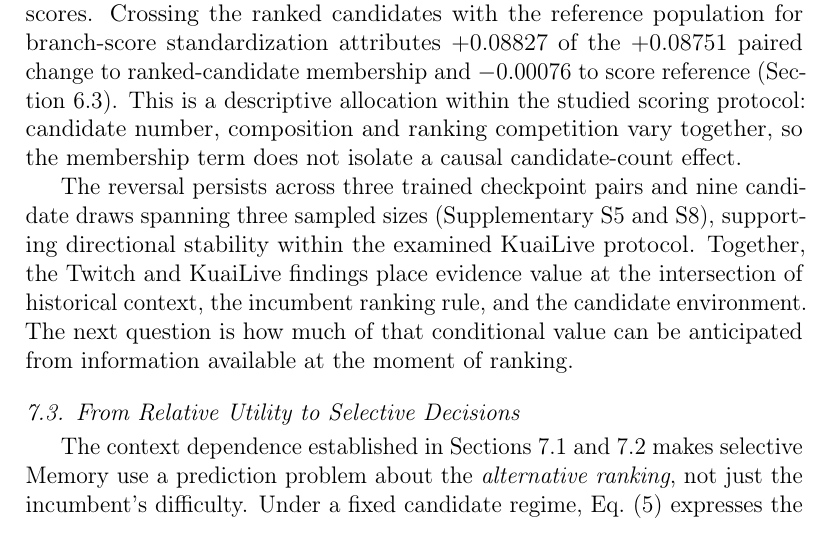
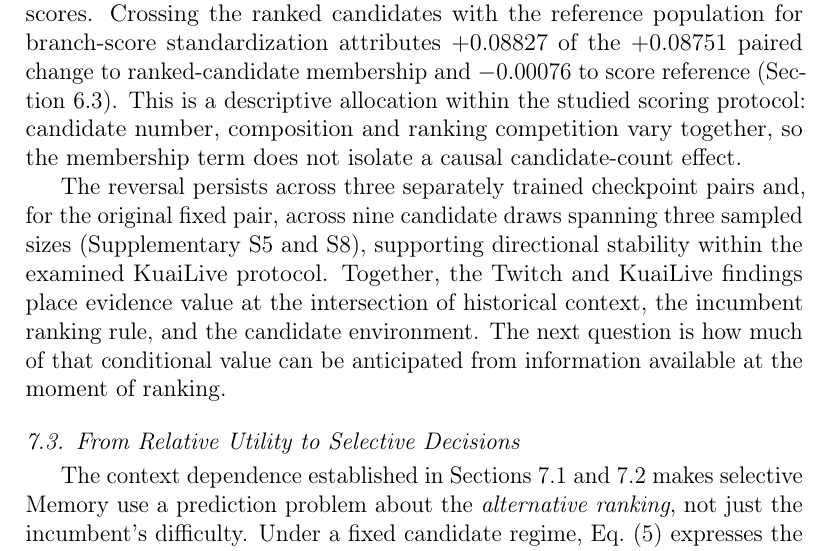
Before and after one commit to mzch0210/KuaiLive-Agent, a LaTeX paper (manuscript/kbs_latex/main.tex): part of page 23 of 30, cut so that both start at the same text. Compiled offline with pdfLaTeX.

Commit message:
Distinguish KuaiLive trained-checkpoint seeds from candidate draws in Discussion 7.2

```diff
--- a/manuscript/kbs_latex/main.tex
+++ b/manuscript/kbs_latex/main.tex
@@ -521,7 +521,7 @@ The ranking environment is another determinant of operational evidence value. Th
 
 Sampled ranking metrics are already known to alter relative model comparisons \cite{krichene2020sampled}. Our matched KuaiLive analysis places this phenomenon in a specific evidence-selection decision by comparing one fixed relationship specialist with its designated Base, using the same user events and checkpoint scores. Crossing the ranked candidates with the reference population for branch-score standardization attributes $+0.08827$ of the $+0.08751$ paired change to ranked-candidate membership and $-0.00076$ to score reference (Section~\ref{sec:results-regimes}). This is a descriptive allocation within the studied scoring protocol: candidate number, composition and ranking competition vary together, so the membership term does not isolate a causal candidate-count effect.
 
-The reversal persists across three trained checkpoint pairs and nine candidate draws spanning three sampled sizes (Supplementary S5 and S8), supporting directional stability within the examined KuaiLive protocol. Together, the Twitch and KuaiLive findings place evidence value at the intersection of historical context, the incumbent ranking rule, and the candidate environment. The next question is how much of that conditional value can be anticipated from information available at the moment of ranking.
+The reversal persists across three separately trained checkpoint pairs and, for the original fixed pair, across nine candidate draws spanning three sampled sizes (Supplementary S5 and S8), supporting directional stability within the examined KuaiLive protocol. Together, the Twitch and KuaiLive findings place evidence value at the intersection of historical context, the incumbent ranking rule, and the candidate environment. The next question is how much of that conditional value can be anticipated from information available at the moment of ranking.
 
 \subsection{From Relative Utility to Selective Decisions}
 \label{sec:discussion-selective-decisions}
```
